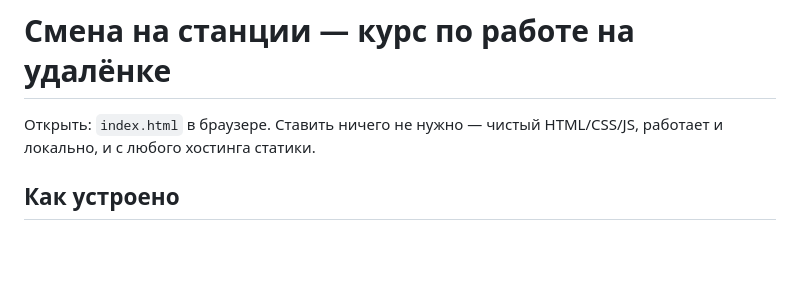
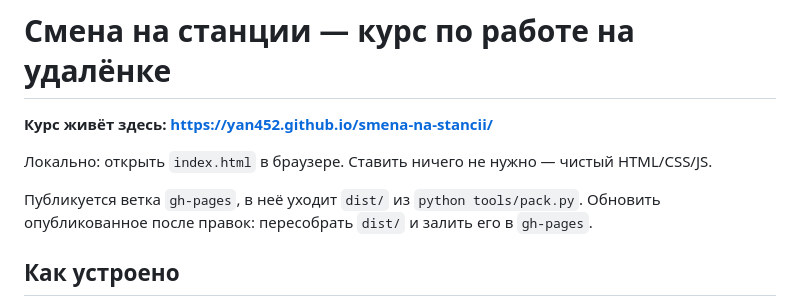
Before and after one commit to YAN452/smena-na-stancii, a Markdown page: README.md, the part around the change. Drawn GitHub-style; blank space fills up the shorter version.

Commit message:
Адрес опубликованного курса в README
Co-Authored-By: Claude Opus 5 (1M context) <noreply@anthropic.com>

```diff
--- a/README.md
+++ b/README.md
@@ -1,7 +1,11 @@
 # Смена на станции — курс по работе на удалёнке
 
-Открыть: `index.html` в браузере. Ставить ничего не нужно — чистый HTML/CSS/JS,
-работает и локально, и с любого хостинга статики.
+**Курс живёт здесь: https://yan452.github.io/smena-na-stancii/**
+
+Локально: открыть `index.html` в браузере. Ставить ничего не нужно — чистый HTML/CSS/JS.
+
+Публикуется ветка `gh-pages`, в неё уходит `dist/` из `python tools/pack.py`.
+Обновить опубликованное после правок: пересобрать `dist/` и залить его в `gh-pages`.
 
 ## Как устроено
 
```
